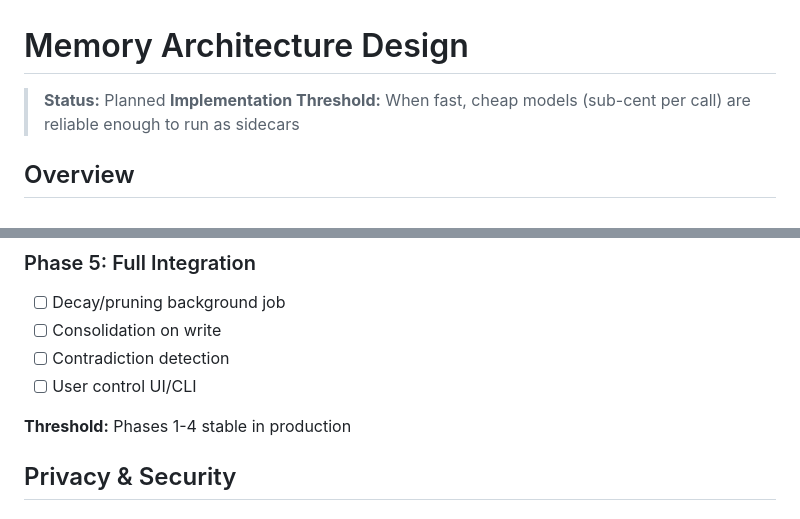
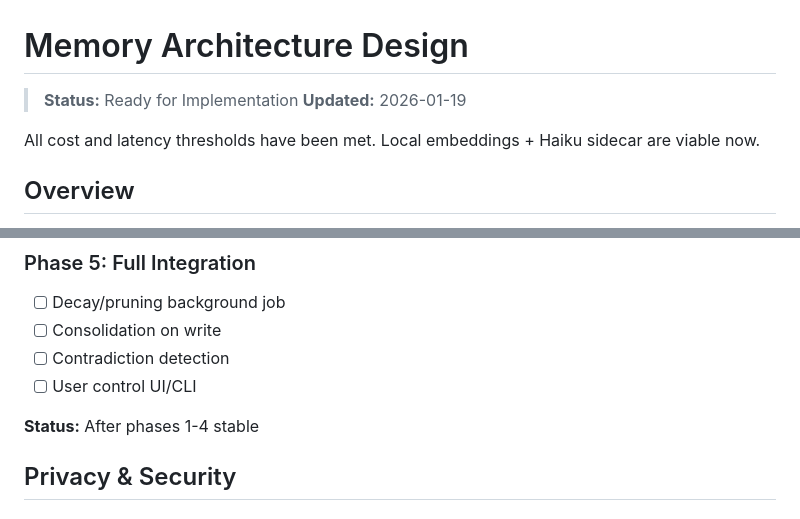
Before and after one commit to iamrohithrnair/minnal, a Markdown page: docs/MEMORY_ARCHITECTURE.md, 2 parts joined by grey strips. Rendered like a GitHub page.

```diff
--- a/docs/MEMORY_ARCHITECTURE.md
+++ b/docs/MEMORY_ARCHITECTURE.md
@@ -1,7 +1,9 @@
 # Memory Architecture Design
 
-> **Status:** Planned
-> **Implementation Threshold:** When fast, cheap models (sub-cent per call) are reliable enough to run as sidecars
+> **Status:** Ready for Implementation
+> **Updated:** 2026-01-19
+
+All cost and latency thresholds have been met. Local embeddings + Haiku sidecar are viable now.
 
 ## Overview
 
@@ -268,7 +299,7 @@ def handle_contradiction(old, new):
 - [ ] Contradiction detection
 - [ ] User control UI/CLI
 
-**Threshold:** Phases 1-4 stable in production
+**Status:** After phases 1-4 stable
 
 ## Privacy & Security
 
```
Also changed, not shown: other parts of docs/MEMORY_ARCHITECTURE.md (+45 -16 lines).
